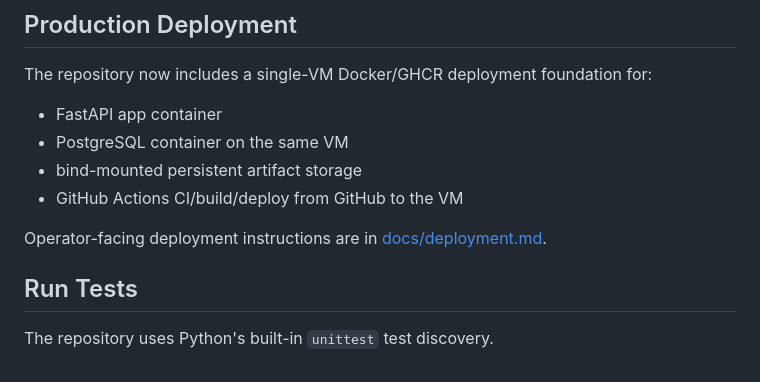
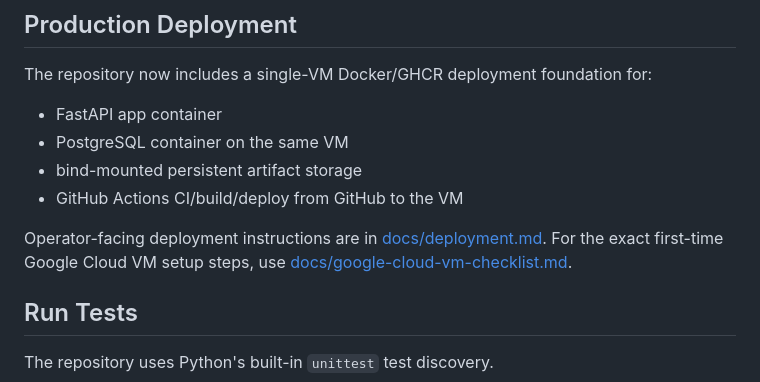
Before and after one commit to thokchomlolet03-cpu/discovery_intelligence_system, a Markdown page: README.md, the part around the change. Rendered like a GitHub page.

Commit message:
Add Google Cloud VM setup checklist

```diff
--- a/README.md
+++ b/README.md
@@ -85,6 +85,7 @@ The repository now includes a single-VM Docker/GHCR deployment foundation for:
 - GitHub Actions CI/build/deploy from GitHub to the VM
 
 Operator-facing deployment instructions are in [docs/deployment.md](docs/deployment.md).
+For the exact first-time Google Cloud VM setup steps, use [docs/google-cloud-vm-checklist.md](docs/google-cloud-vm-checklist.md).
 
 ## Run Tests
 
```
Also changed, not shown: docs/deployment.md (+2 -0 lines), docs/google-cloud-vm-checklist.md (added, +238 -0 lines).
